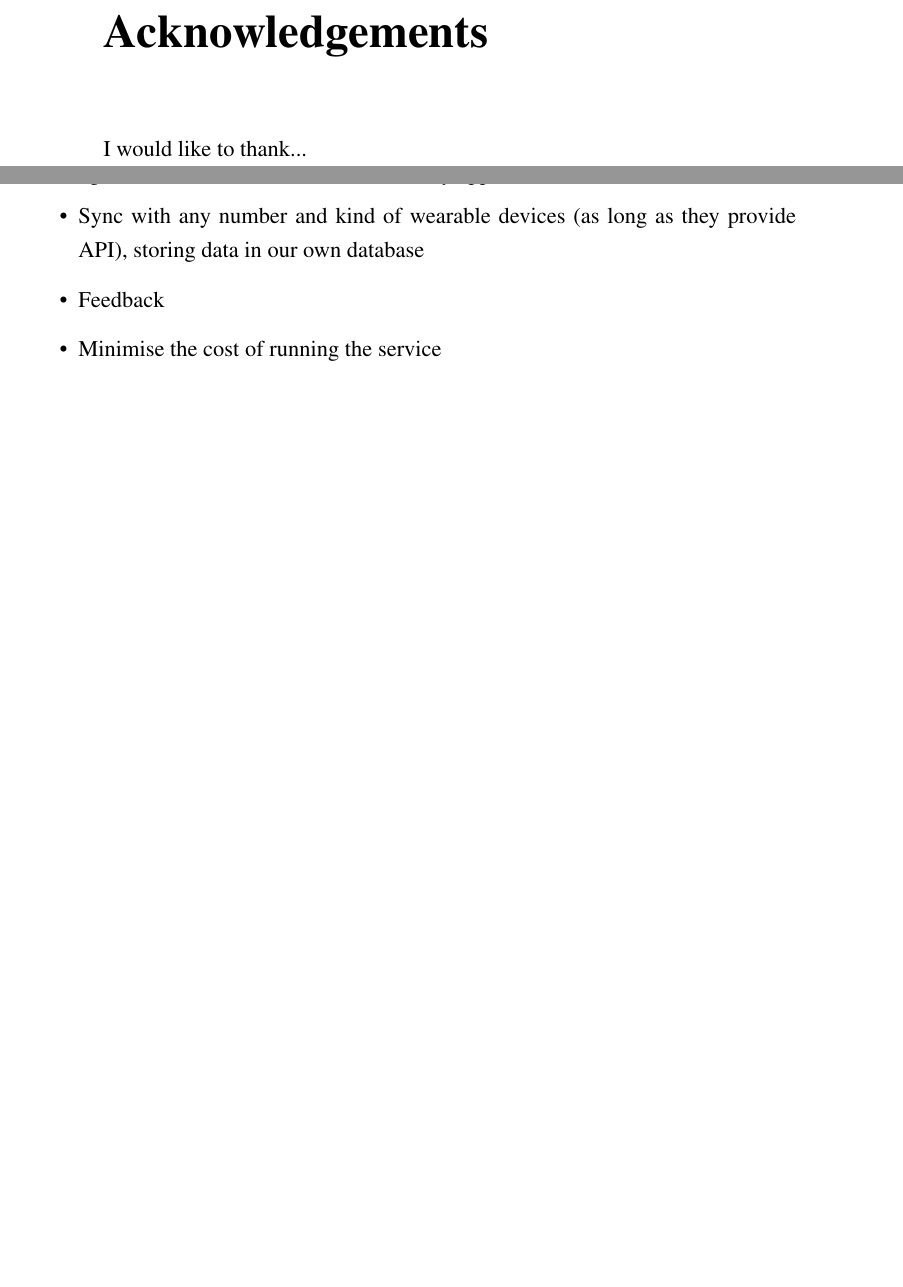
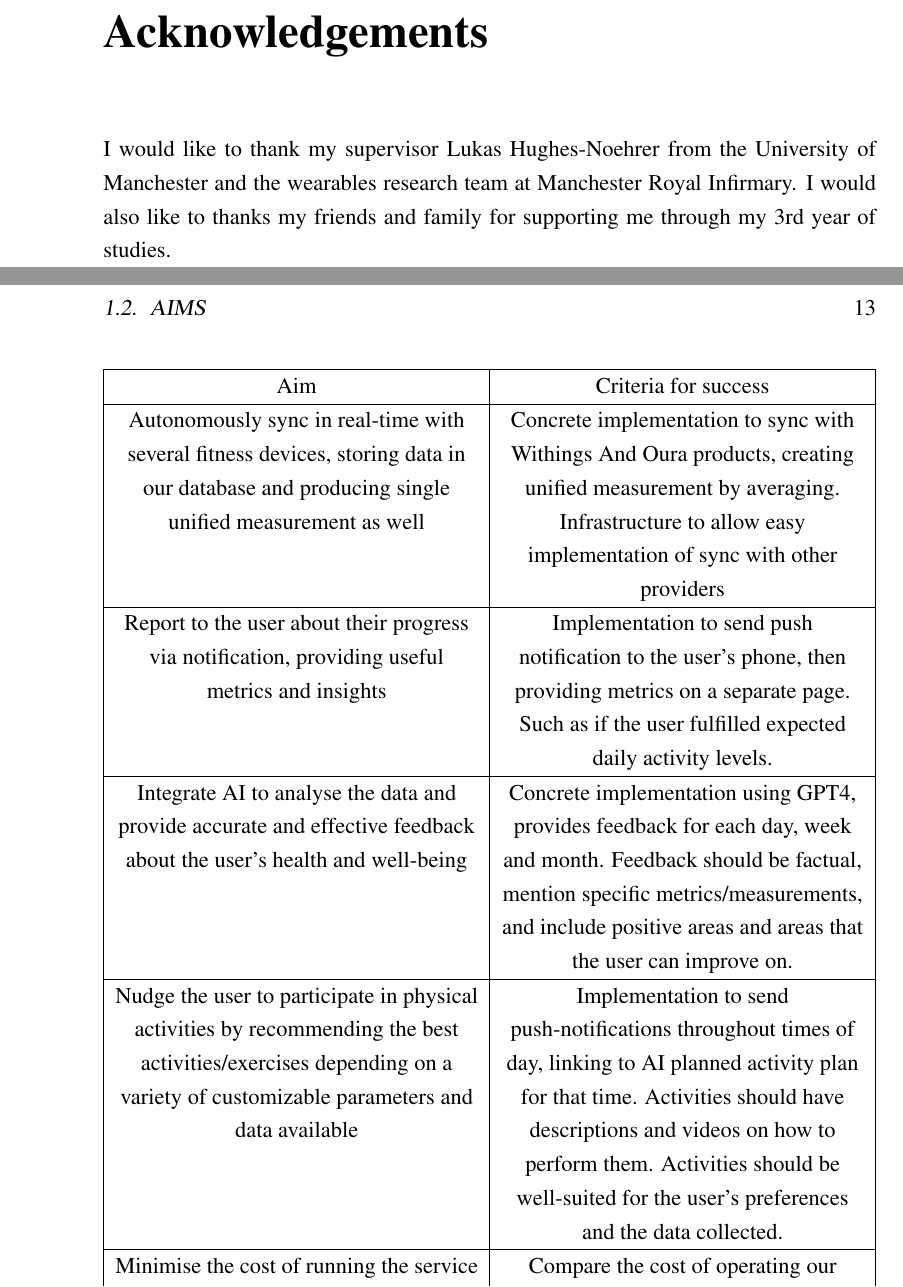
Before and after one commit to egorchern/OpenFitCompanionReport, a LaTeX thesis (report.tex, which reads chapter_introduction.tex): two parts of pages 9 and 12 of 21 before the commit and two parts of pages 9 and 13 of 22 after it, joined at a grey line, cut so that both start at the same text, the shorter picture padded with empty space. Compiled offline with pdfLaTeX; a LaTeX package or settings file that is missing is left out.

Commit message:
add aims

```diff
--- a/chapter_introduction.tex
+++ b/chapter_introduction.tex
@@ -43,8 +42,22 @@ see results immediately and it feels that you are not progressing. It is also ve
 Lastly, there might not be somebody who gives you encouragement or holds you accountable. I wanted to address all of those factors in my application, hoping it would help somebody out there as it helped me.
 \section{Aims}
 On a high-level, those are the aims I wanted my application to fullfil.
-\begin{itemize}
-    \item {Sync with any number and kind of wearable devices (as long as they provide API), storing data in our own database}
-    \item {Feedback }
-    \item {Minimise the cost of running the service}
-\end{itemize}
+\begin{center}
+    \begin{tabularx}{1\textwidth} {| >{\centering\arraybackslash}X
+        | >{\centering\arraybackslash}X
+        |}
+    \hline
+    Aim & Criteria for success  \\
+    \hline
+     Autonomously sync in real-time with several fitness devices, storing data in our database and producing single unified measurement as well & Concrete implementation to sync with Withings And Oura products, creating unified measurement by averaging.  Infrastructure to allow easy implementation of sync with other providers\\
+    \hline
+     Report to the user about their progress via notification, providing useful metrics and insights & Implementation to send push notification to the user's phone, then providing metrics on a separate page. Such as if the user fulfilled expected daily activity levels. \\
+    \hline
+     Integrate AI to analyse the data and provide accurate and effective feedback about the user's health and well-being & Concrete implementation using GPT4, provides feedback for each day, week and month. Feedback should be factual, mention specific metrics/measurements, and include positive areas and areas that the user can improve on.\\
+    \hline
+     Nudge the user to participate in physical activities by recommending the best activities/exercises depending on a variety of customizable parameters and data available &  Implementation to send push-notifications throughout times of day, linking to AI planned activity plan for that time. Activities should have descriptions and videos on how to perform them. Activities should be well-suited for the user's preferences and the data collected.\\
+    \hline
+     Minimise the cost of running the service & Compare the cost of operating our service with the costs of competing similar systems. They should provide similar functionality in order for the comparison to be fair. \\
+    \hline
+    \end{tabularx}
+\end{center}
--- a/report.tex
+++ b/report.tex
@@ -7,7 +7,8 @@
 \usepackage{graphicx}
 \usepackage{url} % typeset URL's reasonably
 \usepackage{listings}
-
+\usepackage{tabularx}
+\usepackage{hyperref}
 \usepackage{pslatex} % Use Postscript fonts
 
 % Uncomment the next line if you want subsubsections to be numbered
@@ -46,7 +47,9 @@
 \afterabstract
 
 \prefacesection{Acknowledgements}
-I would like to thank...
+I would like to thank my supervisor Lukas Hughes-Noehrer from the University of Manchester and the
+wearables research team at Manchester Royal Infirmary. I would also like to thanks my friends and family
+for supporting me through my 3rd year of studies.
 
 \afterpreface
 
```
Also changed, not shown: chapter_background.tex (+1 -0 lines), chapter_evaluation.tex (+1 -1 lines), chapter_introduction.tex (13 more changed lines), report.tex (2 more changed lines).
